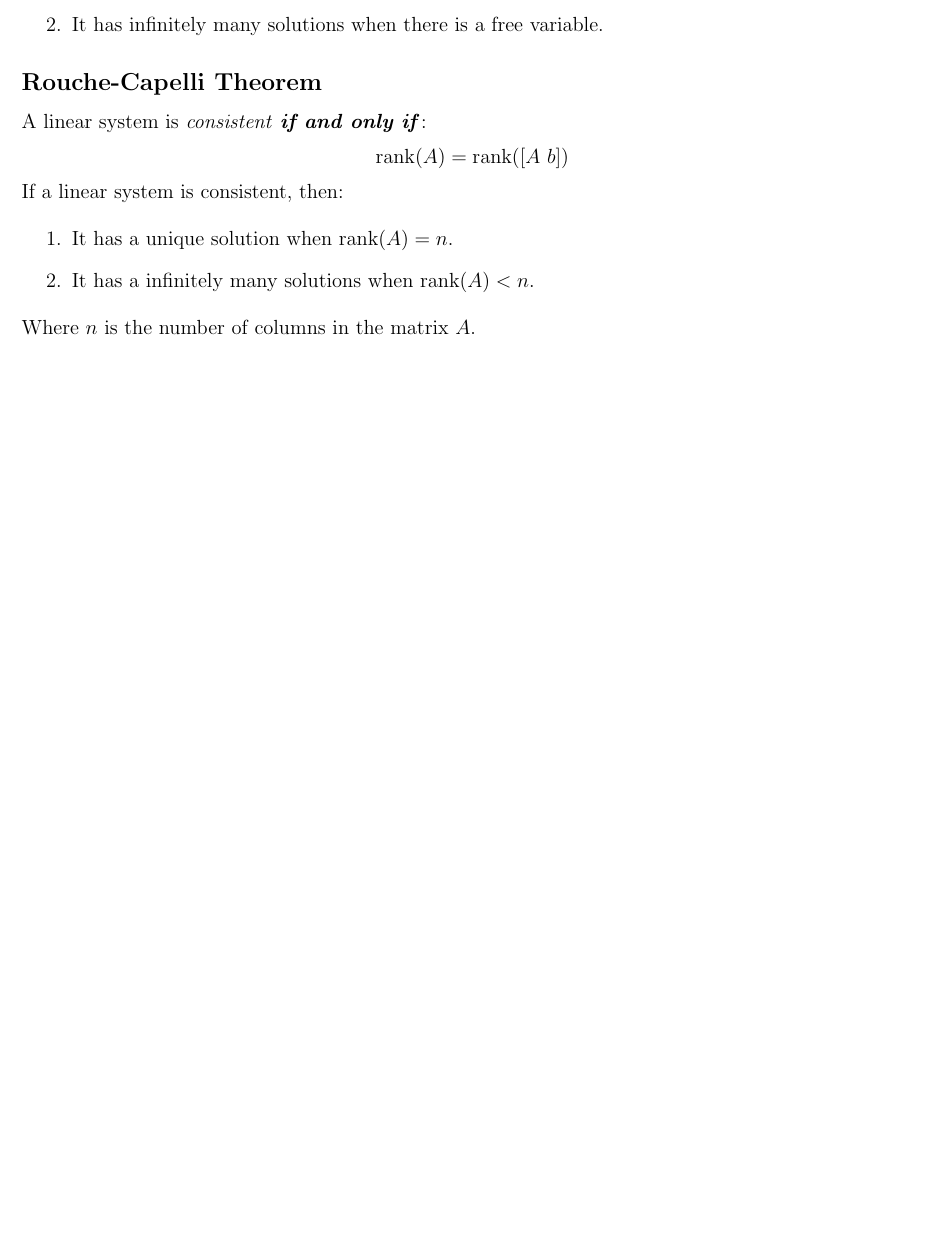
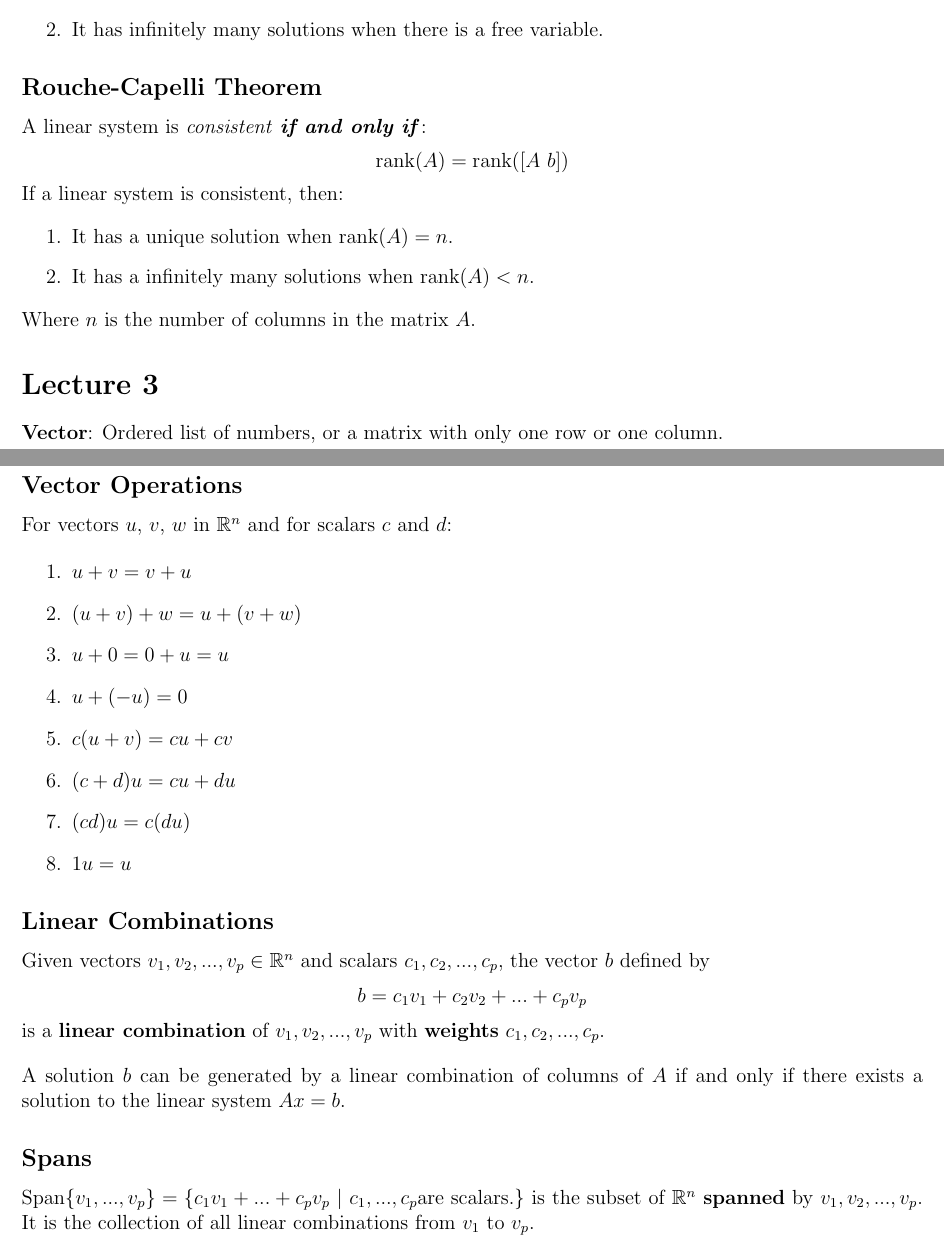
Before and after one commit to UFSpxctre/2026-q1-uf-tex, a LaTeX document (mas3114/mas3114.tex): part of page 3 of 3 before the commit and two parts of pages 3 and 4 of 4 after it, the two joined at a grey line, cut so that both start at the same text, the shorter picture padded with empty space. Compiled offline with pdfLaTeX.

Commit message:
MAS3114: Lecture 3
Vector Operations and Spans

```diff
--- a/mas3114/mas3114.tex
+++ b/mas3114/mas3114.tex
@@ -5,6 +5,7 @@
 \usepackage[bottom=0.5cm, top=0.5cm, left=1.5cm, right=1.5cm]{geometry}
 \usepackage{hyperref}
 \usepackage{amsmath}
+\usepackage{amssymb}
 
 \hypersetup{
     colorlinks = true,
@@ -234,5 +235,52 @@ If a linear system is consistent, then:
 
 Where $ n $ is the number of columns in the matrix $ A $.
 
+\section*{Lecture 3}
+
+\textbf{Vector}: Ordered list of numbers, or a matrix with only one row or one column.
+
+\subsection*{Vector Operations}
+
+For vectors $ u $, $ v $, $ w $ in $ \mathbb{R}^n $ and for scalars $ c $ and $ d $:
+
+\begin{enumerate}
+    \item $ u + v = v + u $
+    \item $ (u + v) + w = u + (v + w) $
+    \item $ u + 0 = 0 + u = u $
+    \item $ u + (-u) = 0 $
+    \item $ c(u + v) = cu + cv $
+    \item $ (c + d)u = cu + du $
+    \item $ (cd)u = c(du) $
+    \item $ 1u = u $
+\end{enumerate}
+
+\subsection*{Linear Combinations}
+
+Given vectors $ v_1, v_2, ..., v_p \in \mathbb{R}^n $ and scalars $ c_1, c_2, ..., c_p $, the vector $ b $ defined by
+
+\medskip
+{\centering
+
+$ b = c_1v_1 + c_2v_2 + ... + c_pv_p $
+
+}
+\medskip
+
+is a \textbf{linear combination} of $ v_1, v_2, ... , v_p $ with \textbf{weights} $ c_1, c_2, ... , c_p $.
+
+\bigskip
+
+A solution $ b $ can be generated by a linear combination of columns of $ A $ if and only if there exists a solution to the linear system $ Ax = b $.
+
+% TODO: Examples & Theorems
+
+\subsection*{Spans}
+
+$ \textrm{Span} \{ v_1, ..., v_p \} = \{ c_1v_1 + ... + c_pv_p \hspace{4pt} | \hspace{4pt} c_1, ..., c_p \textrm{are scalars.}\} $ is the subset of $ \mathbb{R}^n $ \textbf{spanned} by $ v_1, v_2, ..., v_p $. It is the collection of all linear combinations from $ v_1 $ to $ v_p $.
+
+% TODO: Examples for Span
+
+\bigskip
+
 
 \end{document}
```
